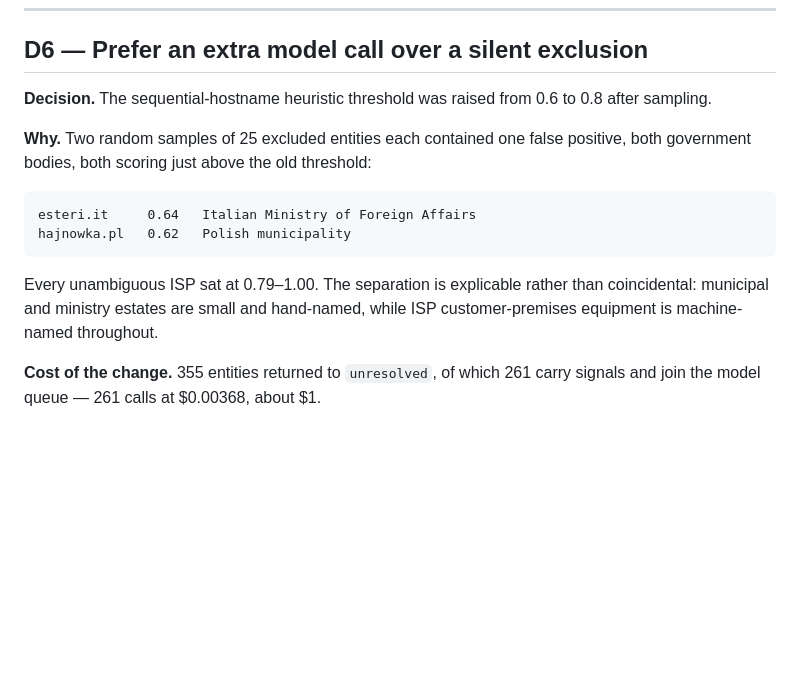
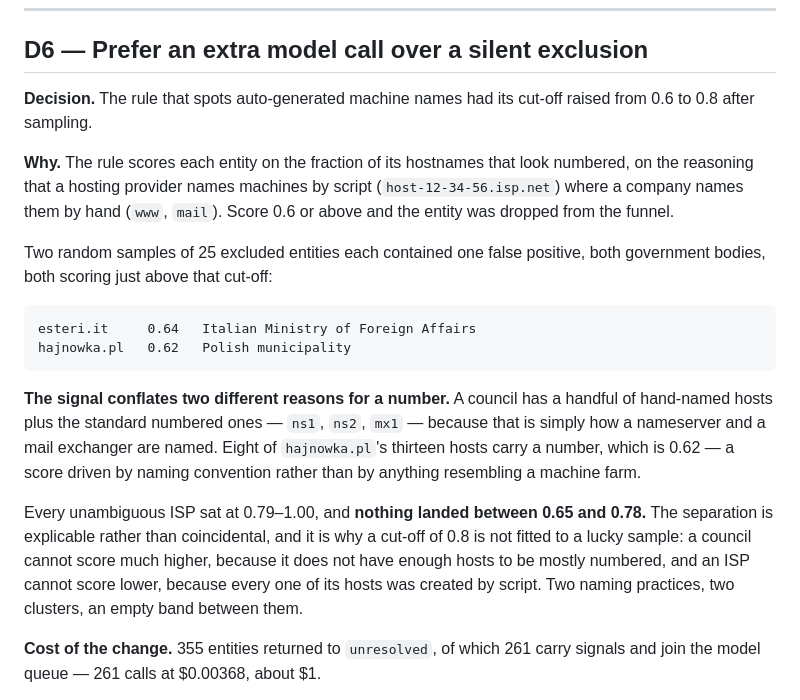
Before and after one commit to gmatere/sales-intelligence-platform, a Markdown page: docs/DECISIONS.md, the part around the change. Rendered like a GitHub page; blank space fills up the shorter version.

Commit message:
docs: D6 explains the signal it depends on, in plain terms
D6 asserted a threshold move without explaining what the score measures
or why two government bodies scored 0.62 and 0.64. The reason is the most
explanatory fact available and was recorded nowhere: the signal cannot
distinguish "numbered because it is a machine farm" from "numbered
because ns1 and mx1 are how a nameserver and a mail exchanger are named".

Also states the empty band between 0.65 and 0.78 explicitly, and why a
council cannot score much higher and an ISP cannot score lower - which is
the argument that the 0.8 cut-off is not fitted to a lucky sample.

"Sequential-hostname heuristic" replaced with a description of what the
rule does.

Generated with [Claude Code](https://claude.com/claude-code)

Co-Authored-By: Claude Code <noreply@anthropic.com>

````diff
--- a/docs/DECISIONS.md
+++ b/docs/DECISIONS.md
@@ -152,20 +152,35 @@ reasoning about the design.
 
 ## D6 — Prefer an extra model call over a silent exclusion
 
-**Decision.** The sequential-hostname heuristic threshold was raised from 0.6 to
-0.8 after sampling.
+**Decision.** The rule that spots auto-generated machine names had its cut-off
+raised from 0.6 to 0.8 after sampling.
 
-**Why.** Two random samples of 25 excluded entities each contained one false
-positive, both government bodies, both scoring just above the old threshold:
+**Why.** The rule scores each entity on the fraction of its hostnames that look
+numbered, on the reasoning that a hosting provider names machines by script
+(`host-12-34-56.isp.net`) where a company names them by hand (`www`, `mail`).
+Score 0.6 or above and the entity was dropped from the funnel.
+
+Two random samples of 25 excluded entities each contained one false positive,
+both government bodies, both scoring just above that cut-off:
 
 ```
 esteri.it     0.64   Italian Ministry of Foreign Affairs
 hajnowka.pl   0.62   Polish municipality
 ```
 
-Every unambiguous ISP sat at 0.79–1.00. The separation is explicable rather
-than coincidental: municipal and ministry estates are small and hand-named,
-while ISP customer-premises equipment is machine-named throughout.
+**The signal conflates two different reasons for a number.** A council has a
+handful of hand-named hosts plus the standard numbered ones — `ns1`, `ns2`,
+`mx1` — because that is simply how a nameserver and a mail exchanger are named.
+Eight of `hajnowka.pl`'s thirteen hosts carry a number, which is 0.62 — a
+score driven by naming convention rather than by anything resembling a machine
+farm.
+
+Every unambiguous ISP sat at 0.79–1.00, and **nothing landed between 0.65 and
+0.78.** The separation is explicable rather than coincidental, and it is why a
+cut-off of 0.8 is not fitted to a lucky sample: a council cannot score much
+higher, because it does not have enough hosts to be mostly numbered, and an ISP
+cannot score lower, because every one of its hosts was created by script. Two
+naming practices, two clusters, an empty band between them.
 
 **Cost of the change.** 355 entities returned to `unresolved`, of which 261
 carry signals and join the model queue — 261 calls at $0.00368, about $1.
````
